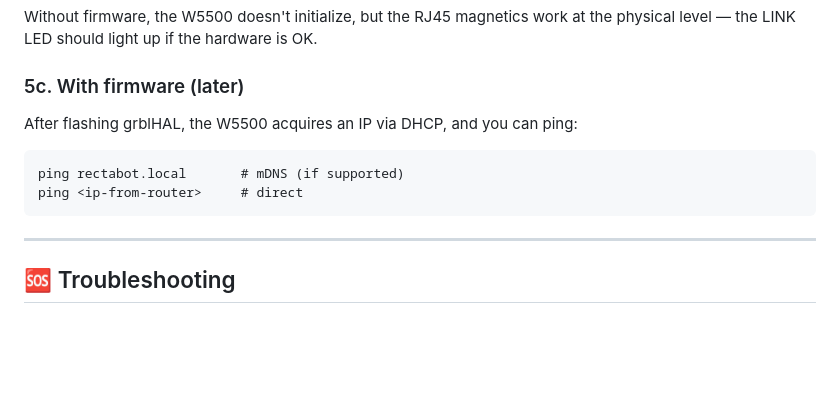
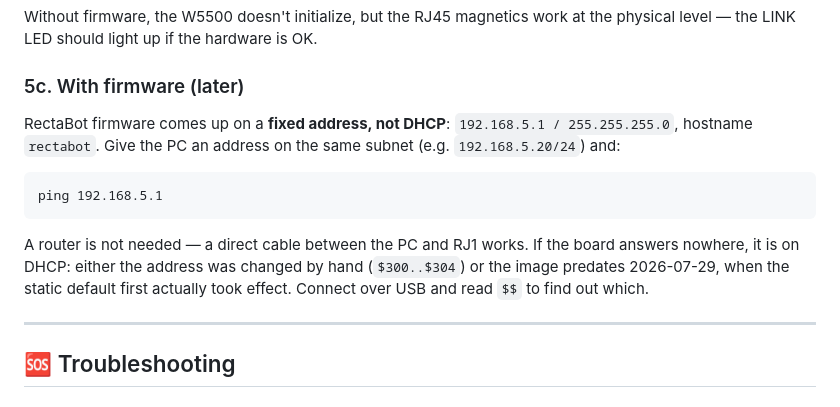
Before and after one commit to rectabot/RectaBot, a Markdown page: Docs/Assembly/First_Power_On_Procedure.md, the part around the change. Rendered like a GitHub page; blank space fills up the shorter version.

Commit message:
docs(power-on): the board comes up at a fixed address, not on DHCP
The Ethernet check told people to ping whatever address their router handed
out. RectaBot firmware has never been meant to work that way, and from the
2026-07-29 builds it genuinely does not: 192.168.5.1, hostname rectabot,
static. Someone following this step would wait for a lease that never comes
and conclude the W5500 was dead.

Says what to do instead — put the PC on the same subnet, no router needed,
a direct cable is fine — and what it means if the board answers nowhere.

Co-Authored-By: Claude Opus 5 <noreply@anthropic.com>

````diff
--- a/Docs/Assembly/First_Power_On_Procedure.md
+++ b/Docs/Assembly/First_Power_On_Procedure.md
@@ -178,11 +178,15 @@ With **power on**, measure the following (black probe on GND, red on the test po
 Without firmware, the W5500 doesn't initialize, but the RJ45 magnetics work at the physical level — the LINK LED should light up if the hardware is OK.
 
 ### 5c. With firmware (later)
-After flashing grblHAL, the W5500 acquires an IP via DHCP, and you can ping:
+RectaBot firmware comes up on a **fixed address, not DHCP**: `192.168.5.1 / 255.255.255.0`,
+hostname `rectabot`. Give the PC an address on the same subnet (e.g. `192.168.5.20/24`) and:
 ```
-ping rectabot.local       # mDNS (if supported)
-ping <ip-from-router>     # direct
+ping 192.168.5.1
 ```
+A router is not needed — a direct cable between the PC and RJ1 works. If the board answers
+nowhere, it is on DHCP: either the address was changed by hand (`$300..$304`) or the image
+predates 2026-07-29, when the static default first actually took effect. Connect over USB and
+read `$$` to find out which.
 
 ---
 
````
